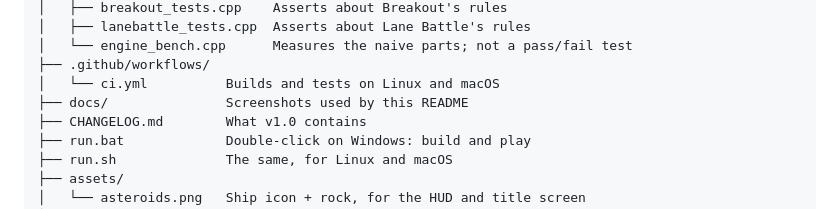
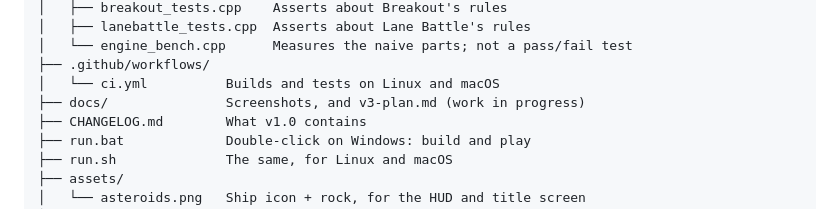
Before and after one commit to artorias961/cplusplus-game-engine, a Markdown page: README.md, the part around the change. Drawn GitHub-style.

```diff
--- a/README.md
+++ b/README.md
@@ -82,7 +82,7 @@ engine_project/
 │   └── engine_bench.cpp      Measures the naive parts; not a pass/fail test
 ├── .github/workflows/
 │   └── ci.yml          Builds and tests on Linux and macOS
-├── docs/               Screenshots used by this README
+├── docs/               Screenshots, and v3-plan.md (work in progress)
 ├── CHANGELOG.md        What v1.0 contains
 ├── run.bat             Double-click on Windows: build and play
 ├── run.sh              The same, for Linux and macOS
```
Also changed, not shown: docs/v3-plan.md (added, +59 -0 lines).
